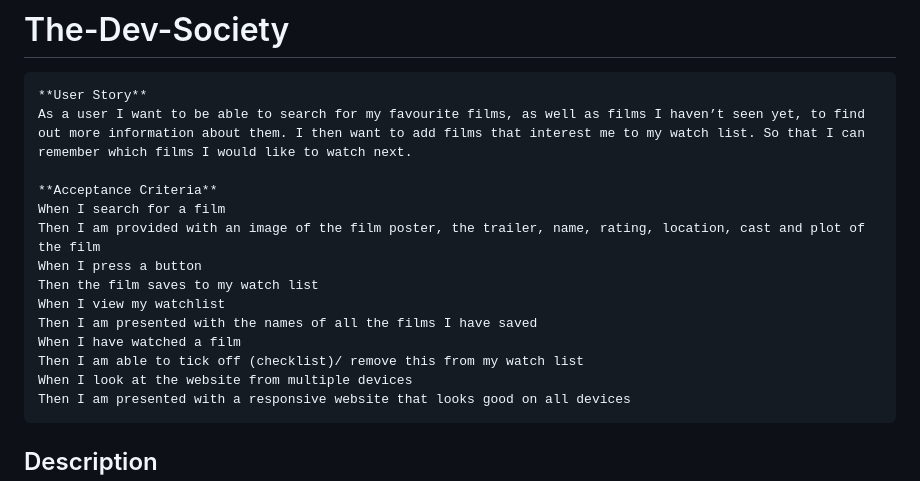
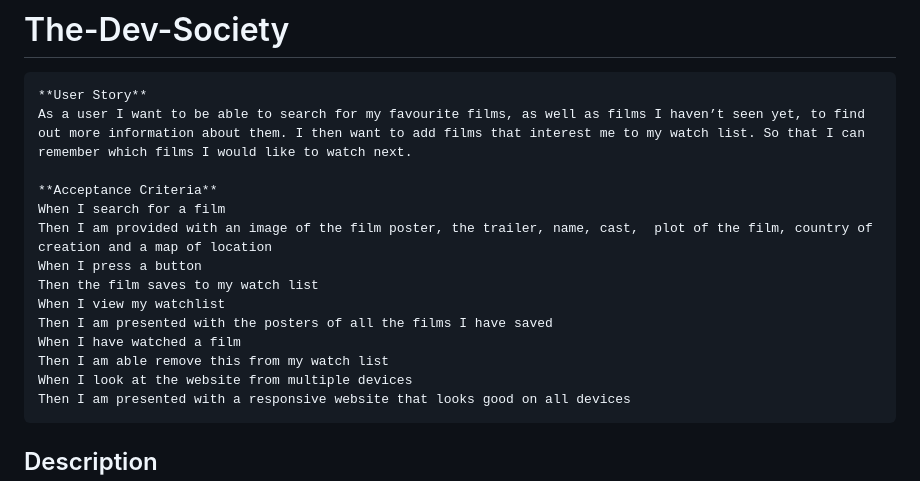
Before and after one commit to Robyn-Smith/The-Dev-Society, a Markdown page: README.md, the part around the change. Drawn GitHub-style.

Commit message:
updated acceptance criteria

````diff
--- a/README.md
+++ b/README.md
@@ -5,13 +5,13 @@ As a user I want to be able to search for my favourite films, as well as films I
 
 **Acceptance Criteria**
 When I search for a film
-Then I am provided with an image of the film poster, the trailer, name, rating, location, cast and plot of the film
+Then I am provided with an image of the film poster, the trailer, name, cast,  plot of the film, country of creation and a map of location
 When I press a button
 Then the film saves to my watch list
 When I view my watchlist
-Then I am presented with the names of all the films I have saved
+Then I am presented with the posters of all the films I have saved
 When I have watched a film
-Then I am able to tick off (checklist)/ remove this from my watch list
+Then I am able remove this from my watch list
 When I look at the website from multiple devices
 Then I am presented with a responsive website that looks good on all devices
 ```
````
